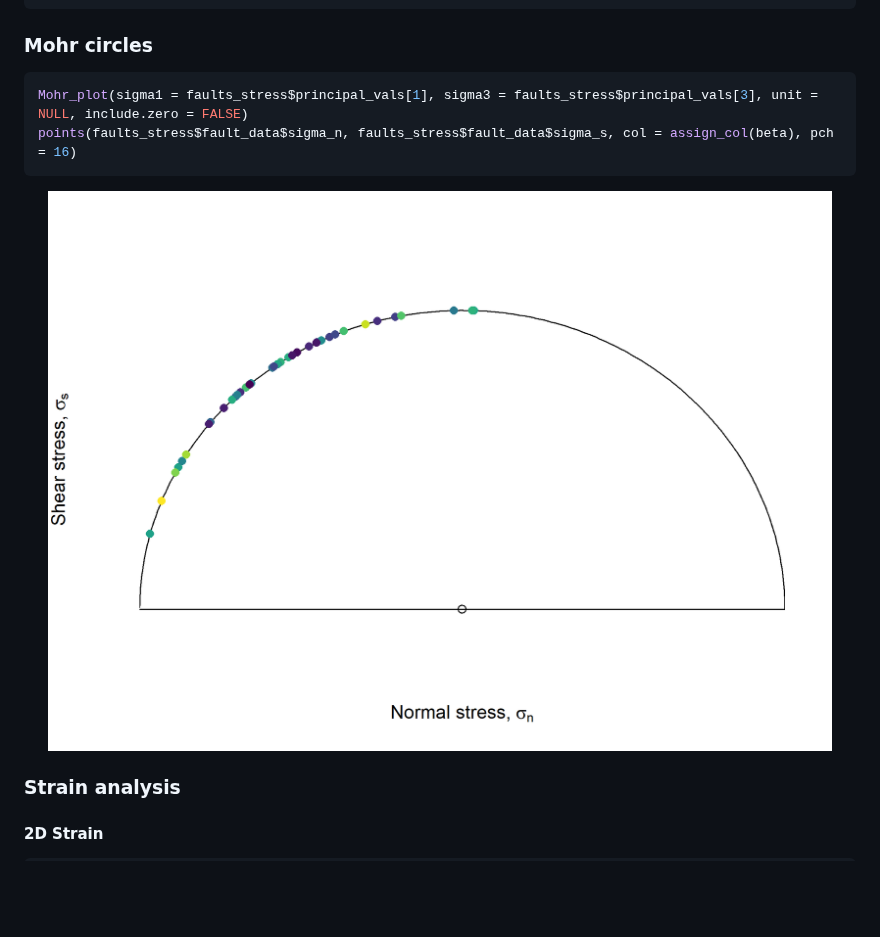
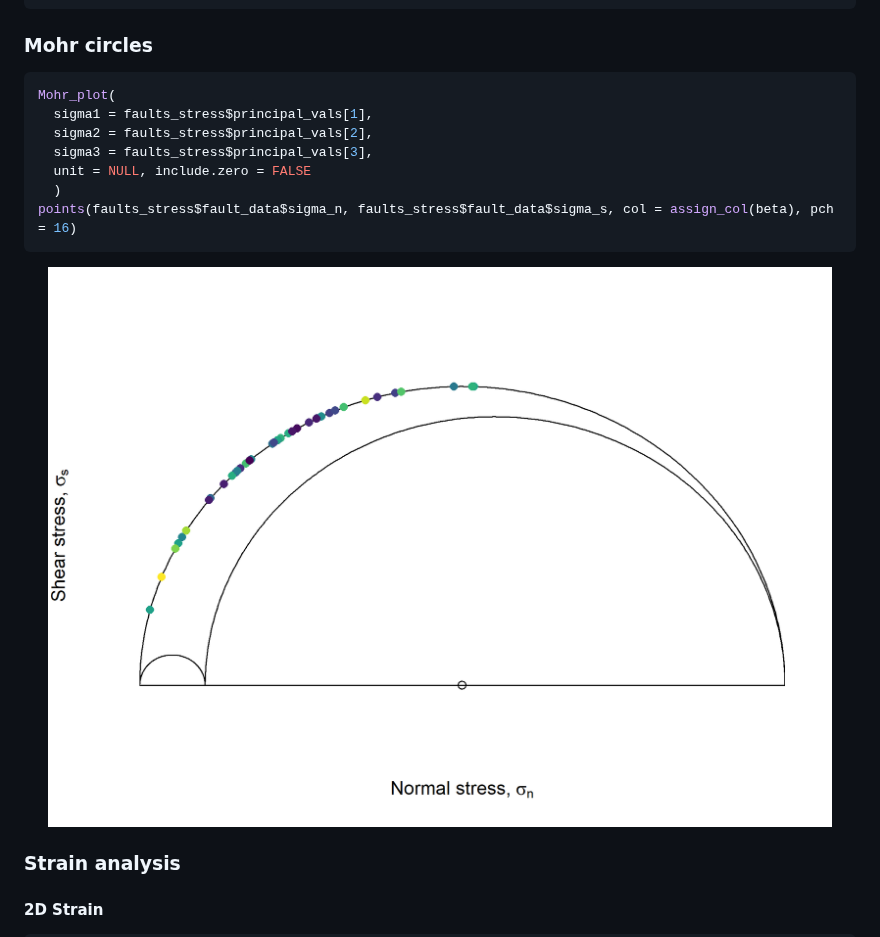
Before and after one commit to tobiste/structr, a Markdown page: README.md, the part around the change. Drawn GitHub-style; pictures changed too: man/figures/README-stereo_inversion_mohr-1.png; blank space fills up the shorter version.

Commit message:
simga2 added to Mohr_plot

````diff
--- a/README.md
+++ b/README.md
@@ -285,7 +285,12 @@ SH(
 ### Mohr circles
 
 ``` r
-Mohr_plot(sigma1 = faults_stress$principal_vals[1], sigma3 = faults_stress$principal_vals[3], unit = NULL, include.zero = FALSE)
+Mohr_plot(
+  sigma1 = faults_stress$principal_vals[1],
+  sigma2 = faults_stress$principal_vals[2],
+  sigma3 = faults_stress$principal_vals[3],
+  unit = NULL, include.zero = FALSE
+  )
 points(faults_stress$fault_data$sigma_n, faults_stress$fault_data$sigma_s, col = assign_col(beta), pch = 16)
 ```
 
````
Also changed, not shown: man/figures/README-stats-1.png, 3 other files.
